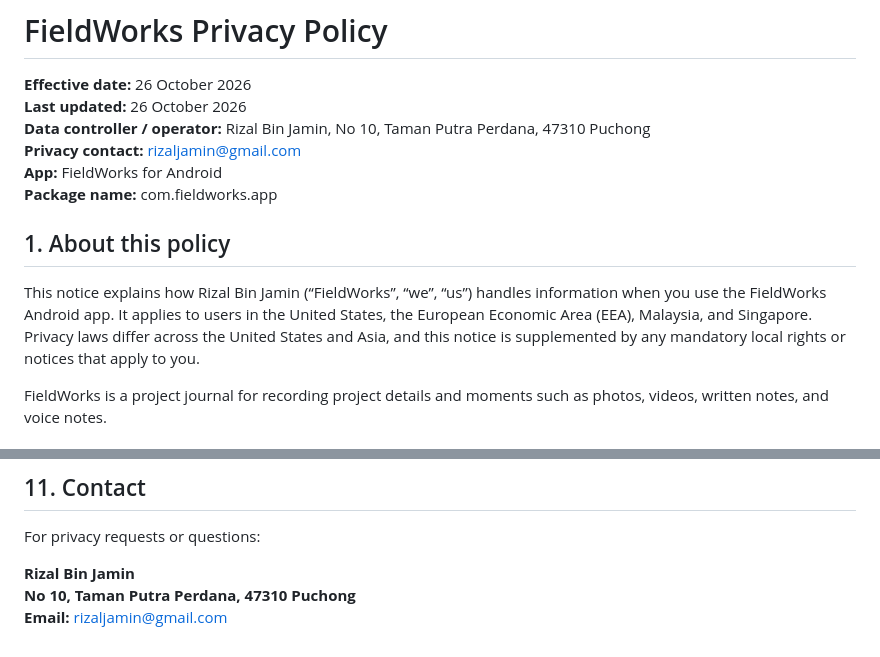
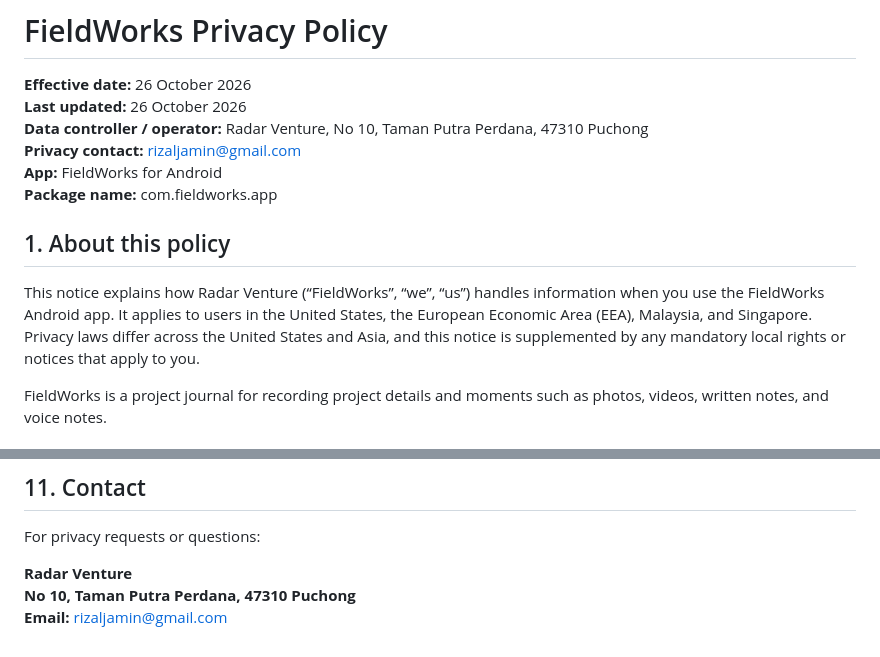
Before and after one commit to rizaljamin/fieldworks, a Markdown page: PRIVACY_POLICY.md, 2 parts joined by grey strips. Drawn GitHub-style.

Commit message:
Update privacy policy operator name

```diff
--- a/PRIVACY_POLICY.md
+++ b/PRIVACY_POLICY.md
@@ -2,14 +2,14 @@
 
 **Effective date:** 26 October 2026
 **Last updated:** 26 October 2026
-**Data controller / operator:** Rizal Bin Jamin, No 10, Taman Putra Perdana, 47310 Puchong
+**Data controller / operator:** Radar Venture, No 10, Taman Putra Perdana, 47310 Puchong
 **Privacy contact:** rizaljamin@gmail.com
 **App:** FieldWorks for Android
 **Package name:** com.fieldworks.app
 
 ## 1. About this policy
 
-This notice explains how Rizal Bin Jamin (“FieldWorks”, “we”, “us”) handles information when you use the FieldWorks Android app. It applies to users in the United States, the European Economic Area (EEA), Malaysia, and Singapore. Privacy laws differ across the United States and Asia, and this notice is supplemented by any mandatory local rights or notices that apply to you.
+This notice explains how Radar Venture (“FieldWorks”, “we”, “us”) handles information when you use the FieldWorks Android app. It applies to users in the United States, the European Economic Area (EEA), Malaysia, and Singapore. Privacy laws differ across the United States and Asia, and this notice is supplemented by any mandatory local rights or notices that apply to you.
 
 FieldWorks is a project journal for recording project details and moments such as photos, videos, written notes, and voice notes.
 
@@ -117,6 +117,6 @@ We may update this notice as the app changes or legal requirements change. We wi
 
 For privacy requests or questions:
 
-**Rizal Bin Jamin**
+**Radar Venture**
 **No 10, Taman Putra Perdana, 47310 Puchong**
 **Email:** rizaljamin@gmail.com
```
